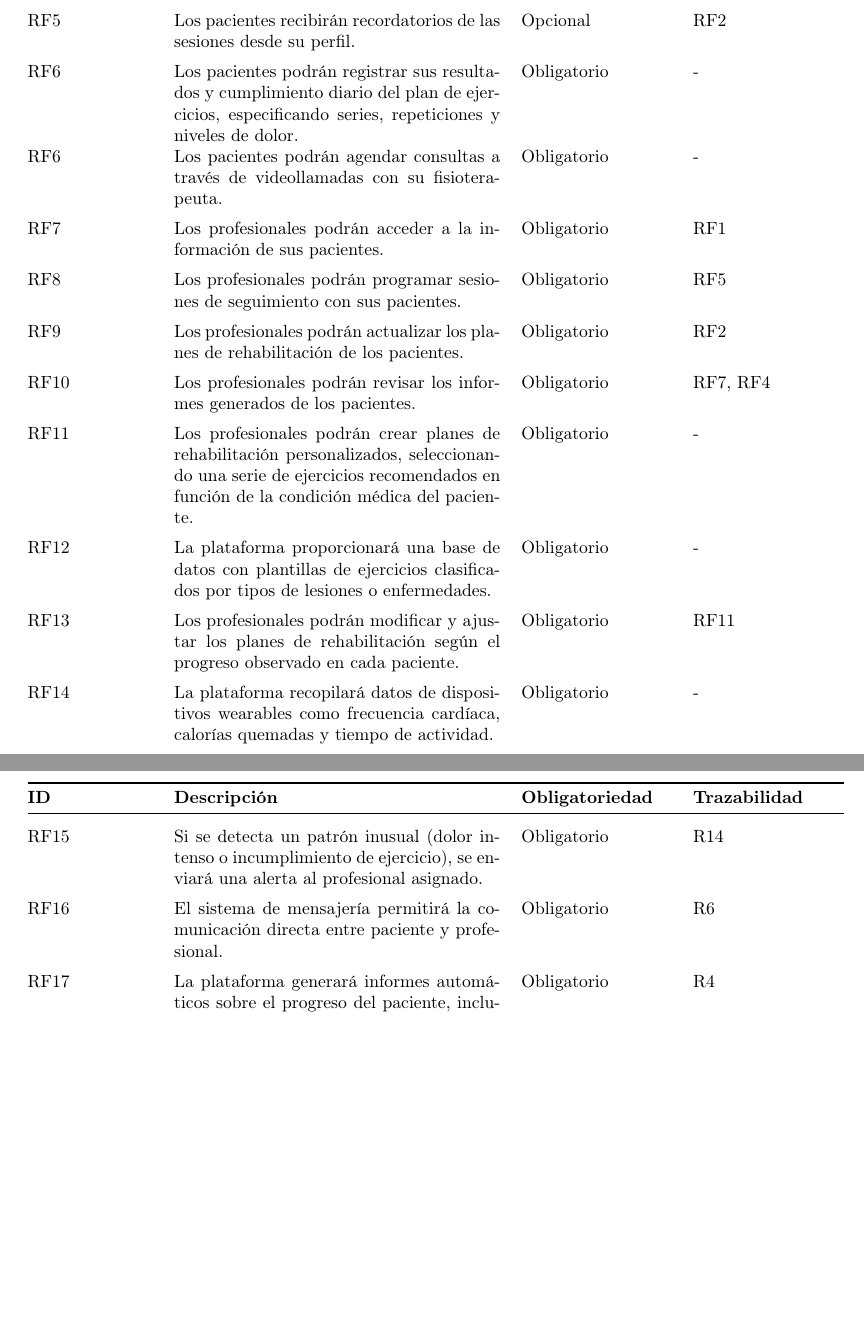
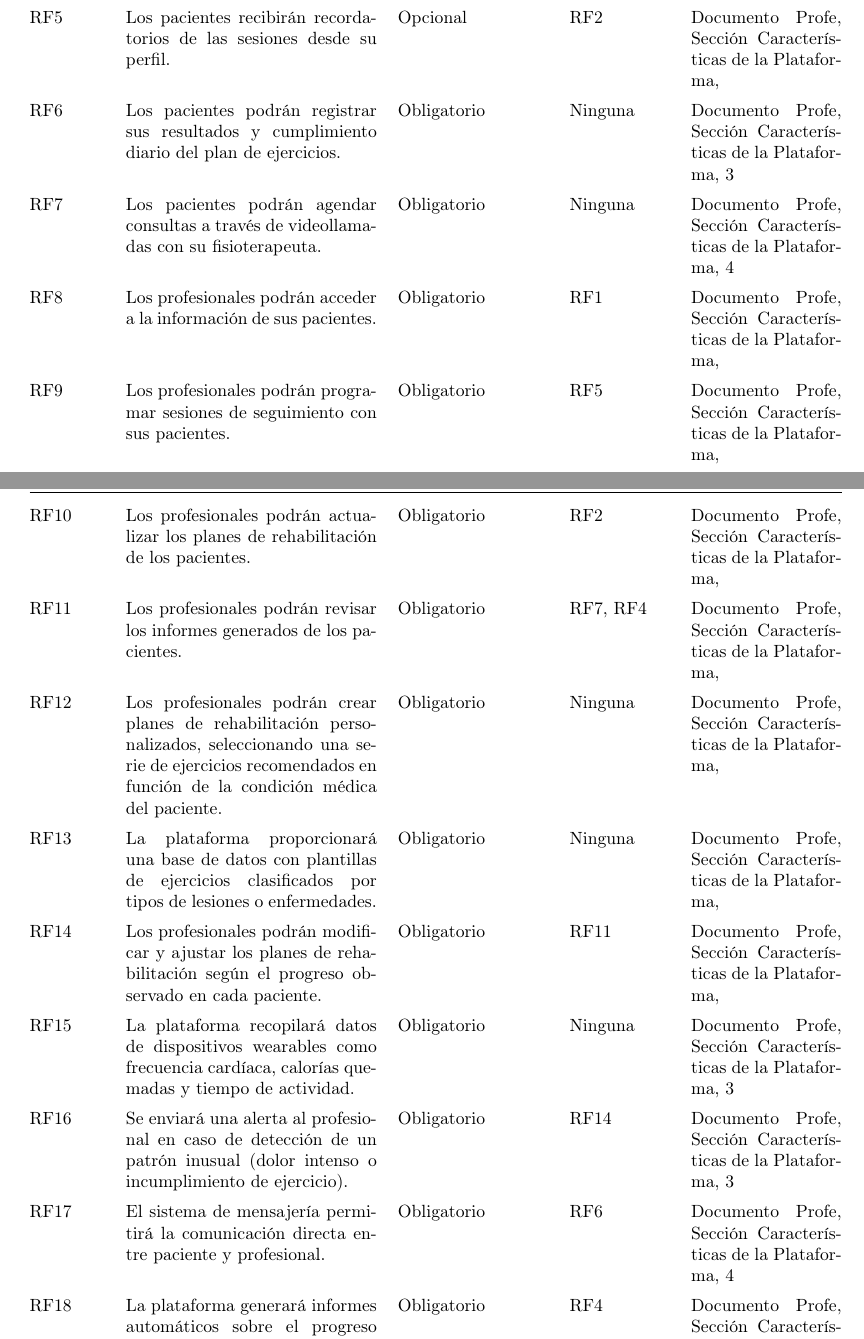
Before and after one commit to Organizacion-basada-en-componentes/ingenieria_web, a LaTeX document (doc/requisitos/main.tex): two parts of pages 4 and 5 of 5 before the commit and two parts of pages 4 and 5 of 6 after it, joined at a grey line, cut so that both start at the same text, the shorter picture padded with empty space. Compiled offline with pdfLaTeX.

Commit message:
añadida columna trazabilidad

```diff
--- a/doc/requisitos/main.tex
+++ b/doc/requisitos/main.tex
@@ -150,4 +149,3 @@ Entre los posibles casos de uso se encuentran situaciones como la rehabilitació
 	\endfirsthead
 
 	\toprule
-	\textbf{ID} & \textbf{Descripción} & \textbf{Obligatoriedad} & \textbf{Trazabilidad} \\
@@ -165,38 +164,35 @@ Entre los posibles casos de uso se encuentran situaciones como la rehabilitació
 	\addlinespace \stepcounter{requisitosFuncionales}
-	RF\therequisitosFuncionales & Los pacientes podrán reportar su progreso desde su perfil. & Obligatorio & RF2 \\
+	RF\therequisitosFuncionales & Los pacientes podrán reportar su progreso desde su perfil. & Obligatorio & RF2 & Documento Profe, Sección Características de la Plataforma, 4 \\
 	\addlinespace \stepcounter{requisitosFuncionales}
-	RF\therequisitosFuncionales & Los pacientes recibirán recordatorios de las sesiones desde su perfil. & Opcional & RF2 \\
+	RF\therequisitosFuncionales & Los pacientes recibirán recordatorios de las sesiones desde su perfil. & Opcional & RF2 & Documento Profe, Sección Características de la Plataforma,  \\
 	\addlinespace \stepcounter{requisitosFuncionales}
-	RF\therequisitosFuncionales & Los pacientes podrán registrar sus resultados y cumplimiento diario del plan de ejercicios, especificando series, repeticiones y niveles de dolor. & Obligatorio & - \\
-	RF\therequisitosFuncionales & Los pacientes podrán agendar consultas a través de videollamadas con su fisioterapeuta. & Obligatorio & - \\
+	RF\therequisitosFuncionales & Los pacientes podrán registrar sus resultados y cumplimiento diario del plan de ejercicios. & Obligatorio & Ninguna & Documento Profe, Sección Características de la Plataforma, 3 \\
 	\addlinespace \stepcounter{requisitosFuncionales}
-	RF\therequisitosFuncionales & Los profesionales podrán acceder a la información de sus pacientes. & Obligatorio & RF1 \\
+	RF\therequisitosFuncionales & Los pacientes podrán agendar consultas a través de videollamadas con su fisioterapeuta. & Obligatorio & Ninguna & Documento Profe, Sección Características de la Plataforma, 4 \\
 	\addlinespace \stepcounter{requisitosFuncionales}
-	RF\therequisitosFuncionales & Los profesionales podrán programar sesiones de seguimiento con sus pacientes. & Obligatorio & RF5 \\
+	RF\therequisitosFuncionales & Los profesionales podrán acceder a la información de sus pacientes. & Obligatorio & RF1 & Documento Profe, Sección Características de la Plataforma,  \\
 	\addlinespace \stepcounter{requisitosFuncionales}
-	RF\therequisitosFuncionales & Los profesionales podrán actualizar los planes de rehabilitación de los pacientes. & Obligatorio & RF2 \\
+	RF\therequisitosFuncionales & Los profesionales podrán programar sesiones de seguimiento con sus pacientes. & Obligatorio & RF5 & Documento Profe, Sección Características de la Plataforma,  \\
 	\addlinespace \stepcounter{requisitosFuncionales}
-	RF\therequisitosFuncionales & Los profesionales podrán revisar los informes generados de los pacientes. & Obligatorio & RF7, RF4\\
+	RF\therequisitosFuncionales & Los profesionales podrán actualizar los planes de rehabilitación de los pacientes. & Obligatorio & RF2 & Documento Profe, Sección Características de la Plataforma,  \\
 	\addlinespace \stepcounter{requisitosFuncionales}
-
-
-	RF\therequisitosFuncionales & Los profesionales podrán crear planes de rehabilitación personalizados, seleccionando una serie de ejercicios recomendados en función de la condición médica del paciente. & Obligatorio & - \\
+	RF\therequisitosFuncionales & Los profesionales podrán revisar los informes generados de los pacientes. & Obligatorio & RF7, RF4 & Documento Profe, Sección Características de la Plataforma,  \\
 	\addlinespace \stepcounter{requisitosFuncionales}
-
-	RF\therequisitosFuncionales & La plataforma proporcionará una base de datos con plantillas de ejercicios clasificados por tipos de lesiones o enfermedades. & Obligatorio & - \\
+	RF\therequisitosFuncionales & Los profesionales podrán crear planes de rehabilitación personalizados, seleccionando una serie de ejercicios recomendados en función de la condición médica del paciente. & Obligatorio & Ninguna & Documento Profe, Sección Características de la Plataforma,  \\
 	\addlinespace \stepcounter{requisitosFuncionales}
-
-	RF\therequisitosFuncionales & Los profesionales podrán modificar y ajustar los planes de rehabilitación según el progreso observado en cada paciente. & Obligatorio & RF11 \\
+	RF\therequisitosFuncionales & La plataforma proporcionará una base de datos con plantillas de ejercicios clasificados por tipos de lesiones o enfermedades. & Obligatorio & Ninguna & Documento Profe, Sección Características de la Plataforma,  \\
 	\addlinespace \stepcounter{requisitosFuncionales}
-	RF\therequisitosFuncionales & La plataforma recopilará datos de dispositivos wearables como frecuencia cardíaca, calorías quemadas y tiempo de actividad. & Obligatorio & - \\
+	RF\therequisitosFuncionales & Los profesionales podrán modificar y ajustar los planes de rehabilitación según el progreso observado en cada paciente. & Obligatorio & RF11 & Documento Profe, Sección Características de la Plataforma,  \\
 	\addlinespace \stepcounter{requisitosFuncionales}
-	RF\therequisitosFuncionales & Si se detecta un patrón inusual (dolor intenso o incumplimiento de ejercicio), se enviará una alerta al profesional asignado. & Obligatorio & R14 \\
+	RF\therequisitosFuncionales & La plataforma recopilará datos de dispositivos wearables como frecuencia cardíaca, calorías quemadas y tiempo de actividad. & Obligatorio & Ninguna & Documento Profe, Sección Características de la Plataforma, 3 \\
 	\addlinespace \stepcounter{requisitosFuncionales}
-	RF\therequisitosFuncionales & El sistema de mensajería permitirá la comunicación directa entre paciente y profesional. & Obligatorio & R6 \\
+	RF\therequisitosFuncionales & Se enviará una alerta al profesional en caso de detección de un patrón inusual (dolor intenso o incumplimiento de ejercicio). & Obligatorio & RF14 & Documento Profe, Sección Características de la Plataforma, 3 \\
 	\addlinespace \stepcounter{requisitosFuncionales}
-	RF\therequisitosFuncionales & La plataforma generará informes automáticos sobre el progreso del paciente, incluyendo métricas clave como el cumplimiento del tratamiento, el dolor reportado y la movilidad mejorada. & Obligatorio & R4 \\
+	RF\therequisitosFuncionales & El sistema de mensajería permitirá la comunicación directa entre paciente y profesional. & Obligatorio & RF6 & Documento Profe, Sección Características de la Plataforma, 4 \\
 	\addlinespace \stepcounter{requisitosFuncionales}
-	RF\therequisitosFuncionales & Los profesionales podrán acceder a paneles interactivos que proporcionan una visión general del progreso del paciente, permitiendo ajustes rápidos en el tratamiento si es necesario. & Obligatorio & R18 \\
+	RF\therequisitosFuncionales & La plataforma generará informes automáticos sobre el progreso del paciente, incluyendo métricas clave como el cumplimiento del tratamiento, el dolor reportado y la movilidad mejorada. & Obligatorio & RF4 & Documento Profe, Sección Características de la Plataforma,  \\
+	\addlinespace \stepcounter{requisitosFuncionales}
+	RF\therequisitosFuncionales & Los profesionales podrán acceder a paneles interactivos que proporcionan una visión general del progreso del paciente, permitiendo ajustes rápidos en el tratamiento si es necesario. & Obligatorio & RF18 & Documento Profe, Sección Características de la Plataforma,  \\
 	\bottomrule
 \end{longtable}
 
```
Also changed, not shown: doc/requisitos/main.pdf, doc/requisitos/main.tex (31 more changed lines), 4 other files.
